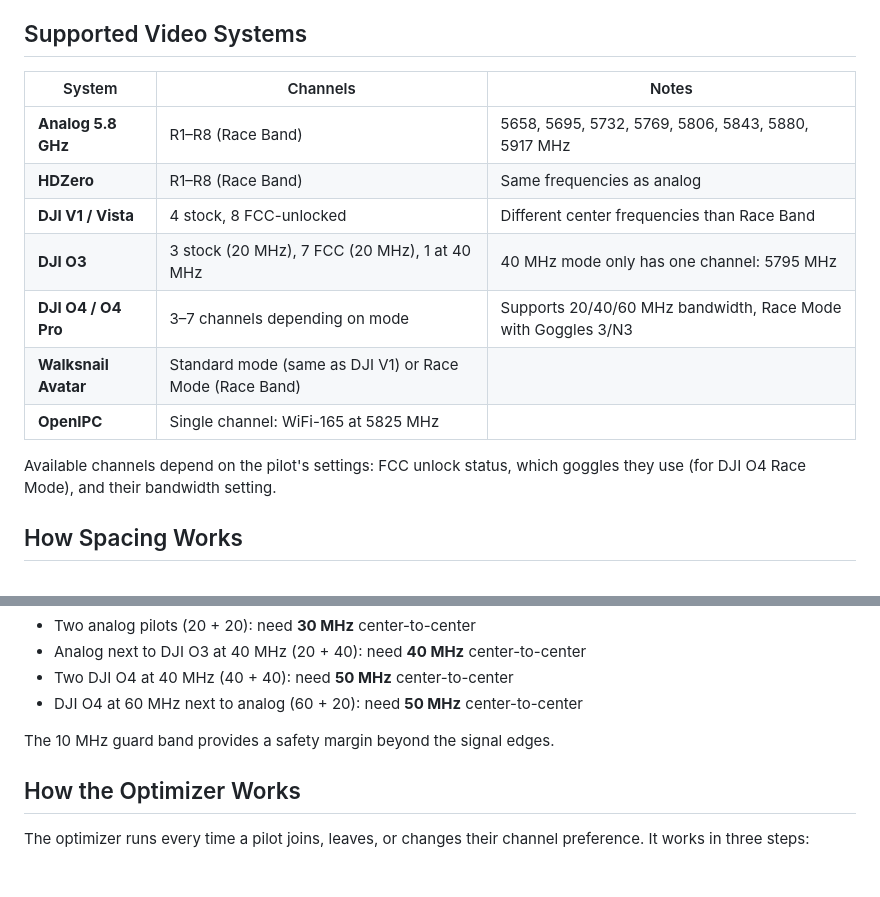
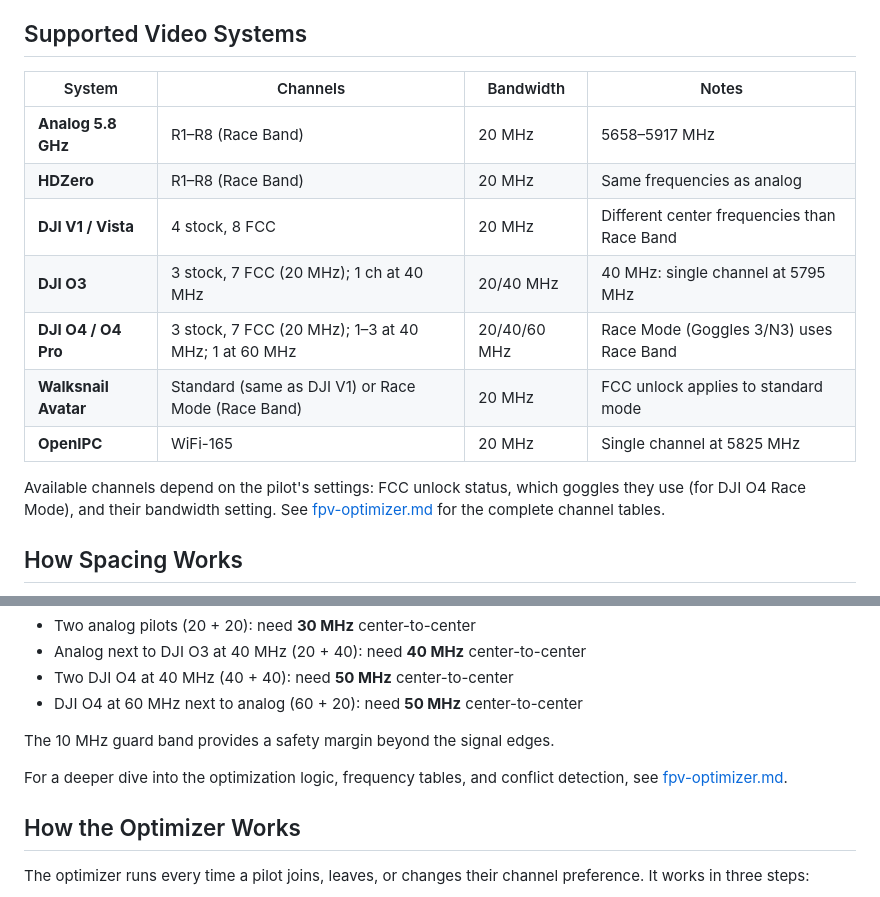
Before and after one commit to kgNatx/skwad, a Markdown page: README.md, 2 parts joined by grey strips. Rendered like a GitHub page; blank space fills up the shorter version.

```diff
--- a/README.md
+++ b/README.md
@@ -28,17 +28,17 @@ The server starts on port 8080 by default. Set `PORT`, `DB_PATH`, and `STATIC_DI
 
 ## Supported Video Systems
 
-| System | Channels | Notes |
-|--------|----------|-------|
-| **Analog 5.8 GHz** | R1–R8 (Race Band) | 5658, 5695, 5732, 5769, 5806, 5843, 5880, 5917 MHz |
-| **HDZero** | R1–R8 (Race Band) | Same frequencies as analog |
-| **DJI V1 / Vista** | 4 stock, 8 FCC-unlocked | Different center frequencies than Race Band |
-| **DJI O3** | 3 stock (20 MHz), 7 FCC (20 MHz), 1 at 40 MHz | 40 MHz mode only has one channel: 5795 MHz |
-| **DJI O4 / O4 Pro** | 3–7 channels depending on mode | Supports 20/40/60 MHz bandwidth, Race Mode with Goggles 3/N3 |
-| **Walksnail Avatar** | Standard mode (same as DJI V1) or Race Mode (Race Band) | |
-| **OpenIPC** | Single channel: WiFi-165 at 5825 MHz | |
+| System | Channels | Bandwidth | Notes |
+|--------|----------|-----------|-------|
+| **Analog 5.8 GHz** | R1–R8 (Race Band) | 20 MHz | 5658–5917 MHz |
+| **HDZero** | R1–R8 (Race Band) | 20 MHz | Same frequencies as analog |
+| **DJI V1 / Vista** | 4 stock, 8 FCC | 20 MHz | Different center frequencies than Race Band |
+| **DJI O3** | 3 stock, 7 FCC (20 MHz); 1 ch at 40 MHz | 20/40 MHz | 40 MHz: single channel at 5795 MHz |
+| **DJI O4 / O4 Pro** | 3 stock, 7 FCC (20 MHz); 1–3 at 40 MHz; 1 at 60 MHz | 20/40/60 MHz | Race Mode (Goggles 3/N3) uses Race Band |
+| **Walksnail Avatar** | Standard (same as DJI V1) or Race Mode (Race Band) | 20 MHz | FCC unlock applies to standard mode |
+| **OpenIPC** | WiFi-165 | 20 MHz | Single channel at 5825 MHz |
 
-Available channels depend on the pilot's settings: FCC unlock status, which goggles they use (for DJI O4 Race Mode), and their bandwidth setting.
+Available channels depend on the pilot's settings: FCC unlock status, which goggles they use (for DJI O4 Race Mode), and their bandwidth setting. See [fpv-optimizer.md](fpv-optimizer.md) for the complete channel tables.
 
 ## How Spacing Works
 
@@ -63,6 +63,8 @@ Examples:
 - DJI O4 at 60 MHz next to analog (60 + 20): need **50 MHz** center-to-center
 
 The 10 MHz guard band provides a safety margin beyond the signal edges.
+
+For a deeper dive into the optimization logic, frequency tables, and conflict detection, see [fpv-optimizer.md](fpv-optimizer.md).
 
 ## How the Optimizer Works
 
```
Also changed, not shown: other parts of README.md (+1 -1 lines), fpv-optimizer.md (+66 -11 lines).
